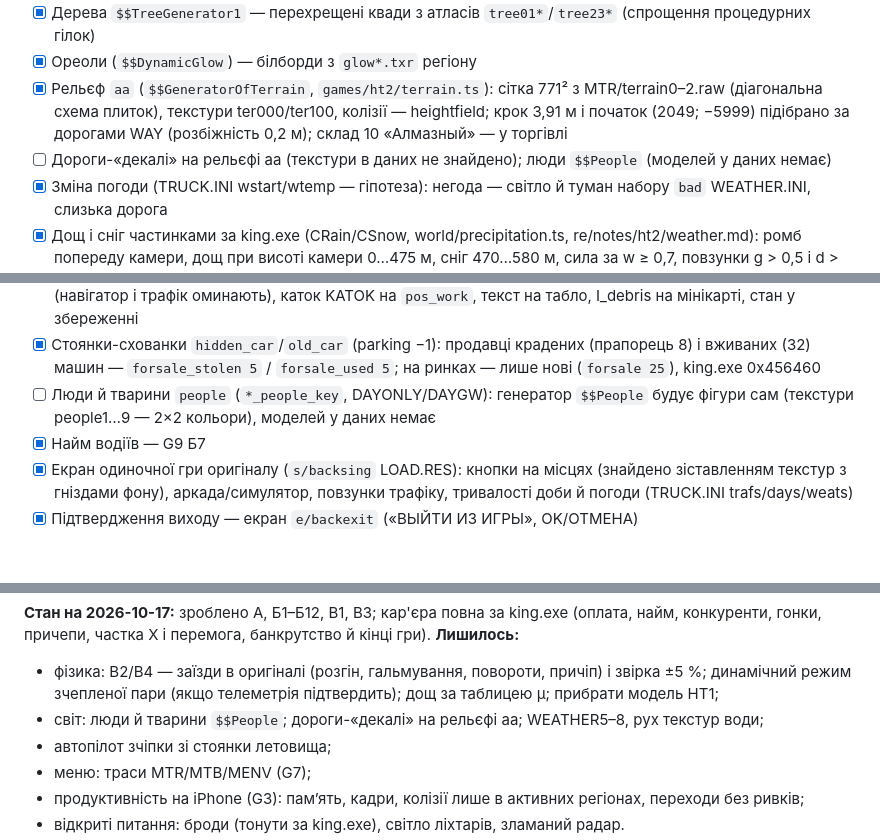
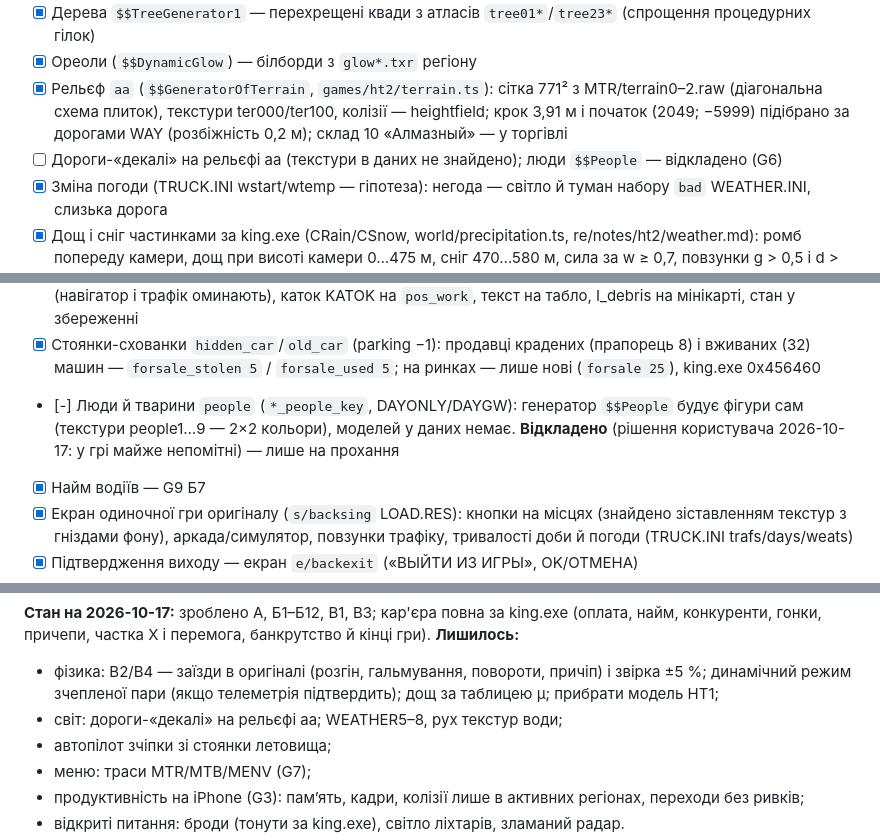
Before and after one commit to Garastor/hard-truck-web, a Markdown page: Docs/ht2/plan.md, 3 parts joined by grey strips. GitHub-like rendering; blank space fills up the shorter version.

Commit message:
План HT2: люди й тварини $$People відкладено (рішення користувача — в оригіналі майже непомітні)
Co-Authored-By: Claude Opus 5.5 <noreply@anthropic.com>

```diff
--- a/Docs/ht2/plan.md
+++ b/Docs/ht2/plan.md
@@ -131,7 +131,7 @@ interface GameProfile {
 - [x] Рельєф `aa` (`$$GeneratorOfTerrain`, `games/ht2/terrain.ts`): сітка 771² з MTR/terrain0–2.raw (діагональна
       схема плиток), текстури ter000/ter100, колізії — heightfield; крок 3,91 м і початок (2049; −5999) підібрано за
       дорогами WAY (розбіжність 0,2 м); склад 10 «Алмазный» — у торгівлі
-- [ ] Дороги-«декалі» на рельєфі aa (текстури в даних не знайдено); люди `$$People` (моделей у даних немає)
+- [ ] Дороги-«декалі» на рельєфі aa (текстури в даних не знайдено); люди `$$People` — відкладено (G6)
 - [x] Зміна погоди (TRUCK.INI wstart/wtemp — гіпотеза): негода — світло й туман набору `bad` WEATHER.INI, слизька дорога
 - [x] Дощ і сніг частинками за king.exe (CRain/CSnow, world/precipitation.ts, re/notes/ht2/weather.md): ромб попереду
       камери, дощ при висоті камери 0…475 м, сніг 470…580 м, сила за w ≥ 0,7, повзунки g > 0,5 і d > 0,5
@@ -214,8 +214,9 @@ interface GameProfile {
       трафік оминають), каток KATOK на `pos_work`, текст на табло, I_debris на мінікарті, стан у збереженні
 - [x] Стоянки-схованки `hidden_car`/`old_car` (parking −1): продавці крадених (прапорець 8) і вживаних (32) машин —
       `forsale_stolen 5` / `forsale_used 5`; на ринках — лише нові (`forsale 25`), king.exe 0x456460
-- [ ] Люди й тварини `people` (`*_people_key`, DAYONLY/DAYGW): генератор `$$People` будує фігури сам (текстури
-      people1…9 — 2×2 кольори), моделей у даних немає
+- [-] Люди й тварини `people` (`*_people_key`, DAYONLY/DAYGW): генератор `$$People` будує фігури сам (текстури
+      people1…9 — 2×2 кольори), моделей у даних немає. **Відкладено** (рішення користувача 2026-10-17: у грі
+      майже непомітні) — лише на прохання
 - [x] Найм водіїв — G9 Б7
 - [x] Екран одиночної гри оригіналу (`s/backsing` LOAD.RES): кнопки на місцях (знайдено зіставленням текстур з
       гніздами фону), аркада/симулятор, повзунки трафіку, тривалості доби й погоди (TRUCK.INI trafs/days/weats)
@@ -345,7 +346,7 @@ interface GameProfile {
 причепи, частка X і перемога, банкрутство й кінці гри). **Лишилось:**
 - фізика: В2/В4 — заїзди в оригіналі (розгін, гальмування, повороти, причіп) і звірка ±5 %;
   динамічний режим зчепленої пари (якщо телеметрія підтвердить); дощ за таблицею μ; прибрати модель HT1;
-- світ: люди й тварини `$$People`; дороги-«декалі» на
+- світ: дороги-«декалі» на
   рельєфі aa; WEATHER5–8, рух текстур води;
 - автопілот зчіпки зі стоянки летовища;
 - меню: траси MTR/MTB/MENV (G7);
```
